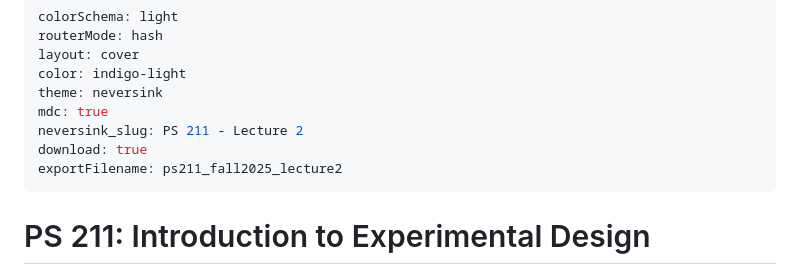
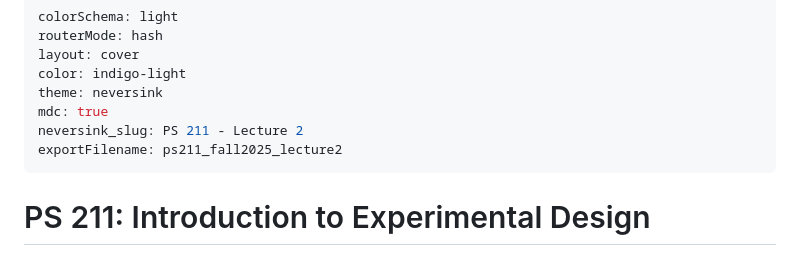
Before and after one commit to katenuss/ps_211, a Markdown page: lecture2.md, the part around the change. Rendered like a GitHub page.

```diff
--- a/lecture2.md
+++ b/lecture2.md
@@ -6,7 +6,6 @@ color: indigo-light
 theme: neversink
 mdc: true
 neversink_slug: PS 211 - Lecture 2
-download: true
 exportFilename: ps211_fall2025_lecture2
 ---
 
```
Also changed, not shown: lecture1.md (+0 -1 lines).
